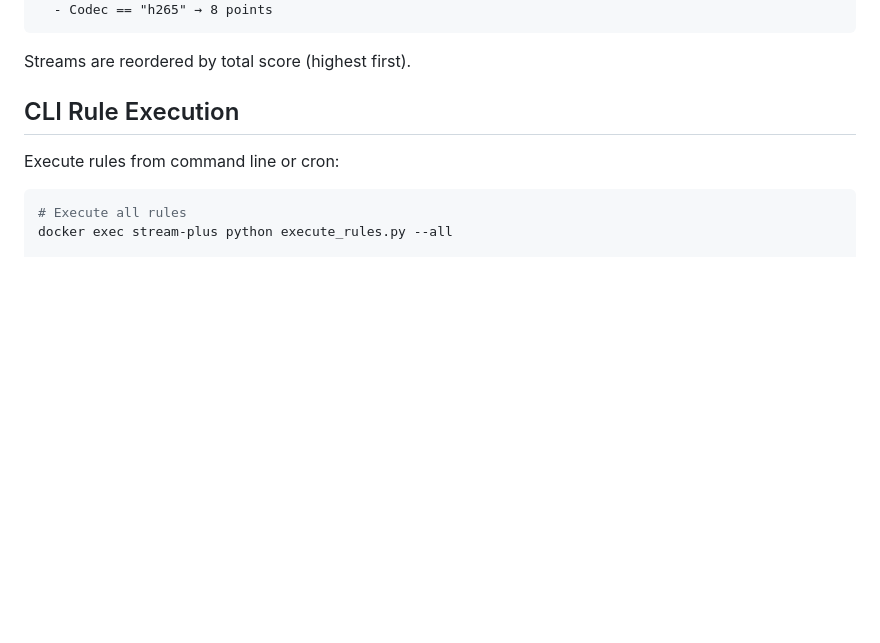
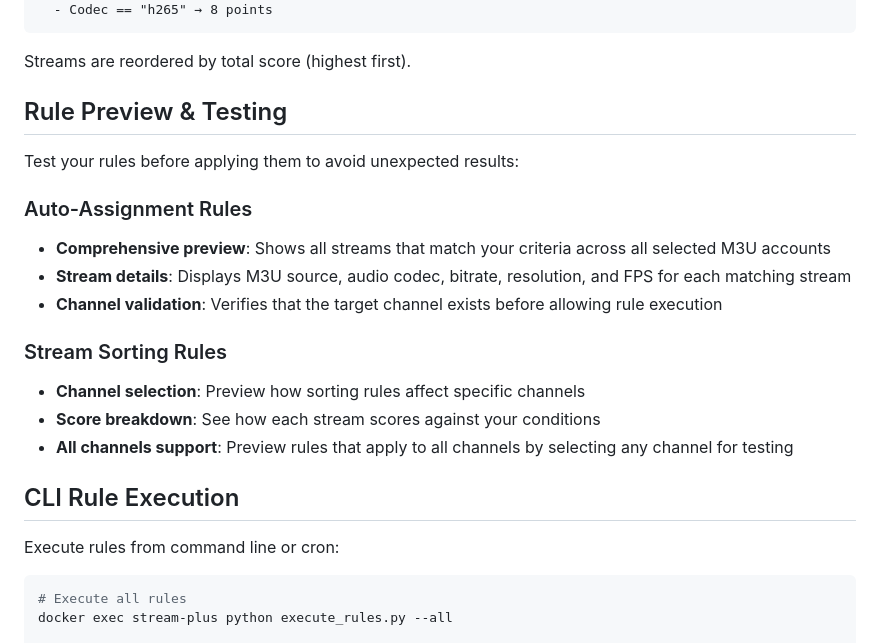
Before and after one commit to bernouilli90/Stream-plus, a Markdown page: README.md, the part around the change printed below. Rendered like a GitHub page; blank space fills up the shorter version.

````diff
--- a/README.md
+++ b/README.md
@@ -197,6 +269,20 @@ Conditions:
 ```
 
 Streams are reordered by total score (highest first).
+
+## Rule Preview & Testing
+
+Test your rules before applying them to avoid unexpected results:
+
+### Auto-Assignment Rules
+- **Comprehensive preview**: Shows all streams that match your criteria across all selected M3U accounts
+- **Stream details**: Displays M3U source, audio codec, bitrate, resolution, and FPS for each matching stream
+- **Channel validation**: Verifies that the target channel exists before allowing rule execution
+
+### Stream Sorting Rules
+- **Channel selection**: Preview how sorting rules affect specific channels
+- **Score breakdown**: See how each stream scores against your conditions
+- **All channels support**: Preview rules that apply to all channels by selecting any channel for testing
 
 ## CLI Rule Execution
 
````
Also changed, not shown: other parts of README.md (+95 -23 lines).
